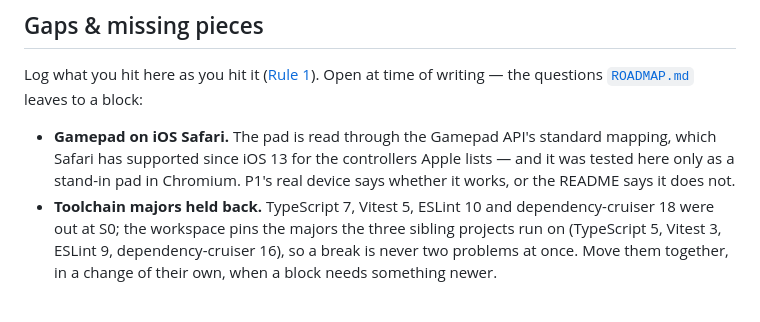
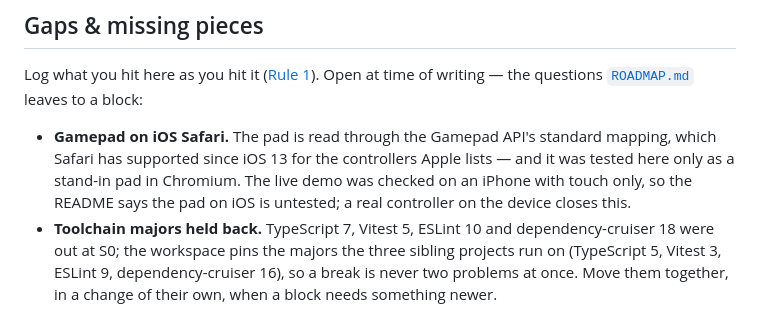
Before and after one commit to KuliyevMerdan/ricochet, a Markdown page: CLAUDE.md, the part around the change. Rendered like a GitHub page.

```diff
--- a/CLAUDE.md
+++ b/CLAUDE.md
@@ -294,8 +294,8 @@ writing — the questions [`ROADMAP.md`](ROADMAP.md) leaves to a block:
 
 - **Gamepad on iOS Safari.** The pad is read through the Gamepad API's standard mapping, which
   Safari has supported since iOS 13 for the controllers Apple lists — and it was tested here only
-  as a stand-in pad in Chromium. P1's real device says whether it works, or the README says it
-  does not.
+  as a stand-in pad in Chromium. The live demo was checked on an iPhone with touch only, so the
+  README says the pad on iOS is untested; a real controller on the device closes this.
 - **Toolchain majors held back.** TypeScript 7, Vitest 5, ESLint 10 and dependency-cruiser 18 were
   out at S0; the workspace pins the majors the three sibling projects run on (TypeScript 5,
   Vitest 3, ESLint 9, dependency-cruiser 16), so a break is never two problems at once. Move them
```
Also changed, not shown: README.md (+3 -1 lines).
